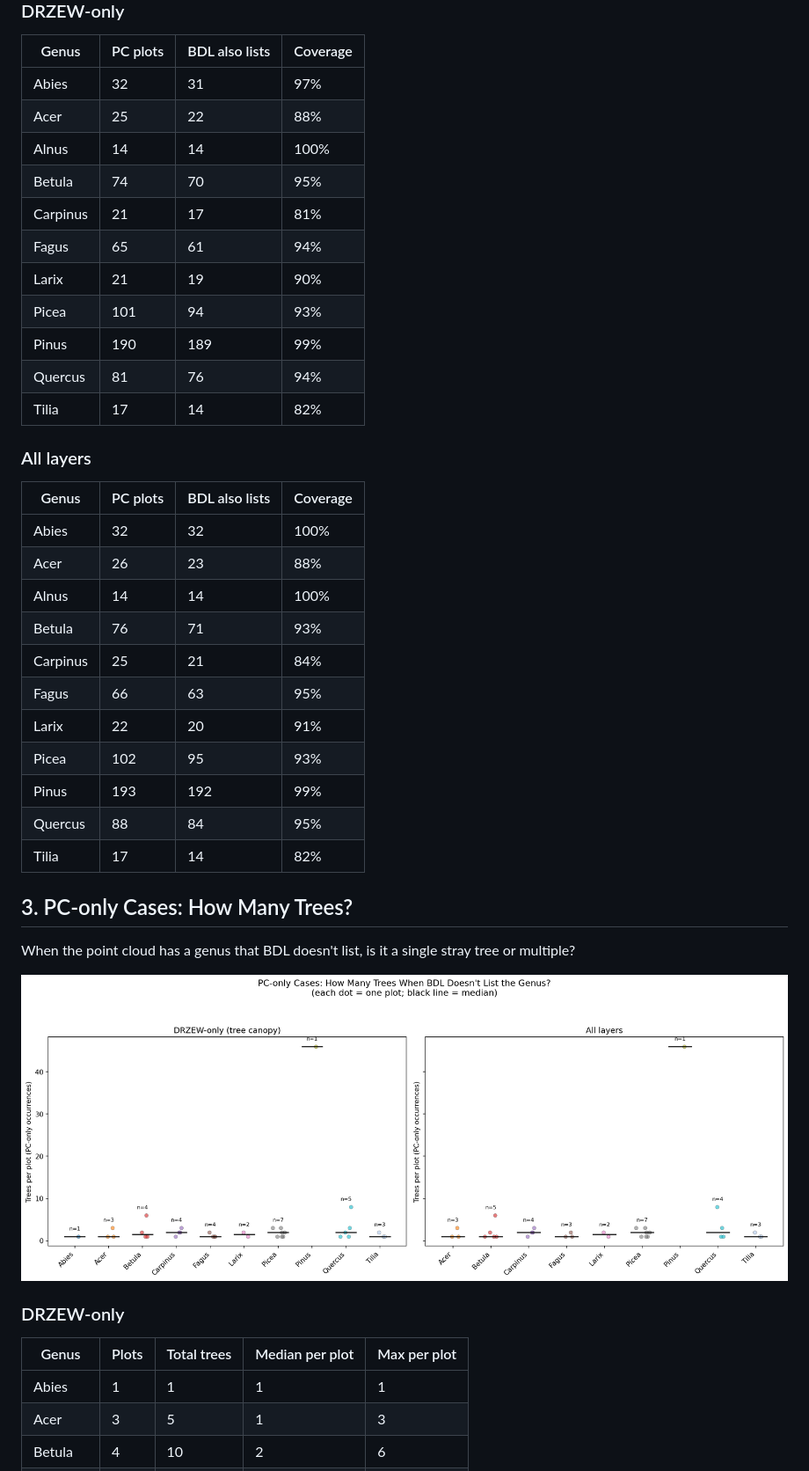
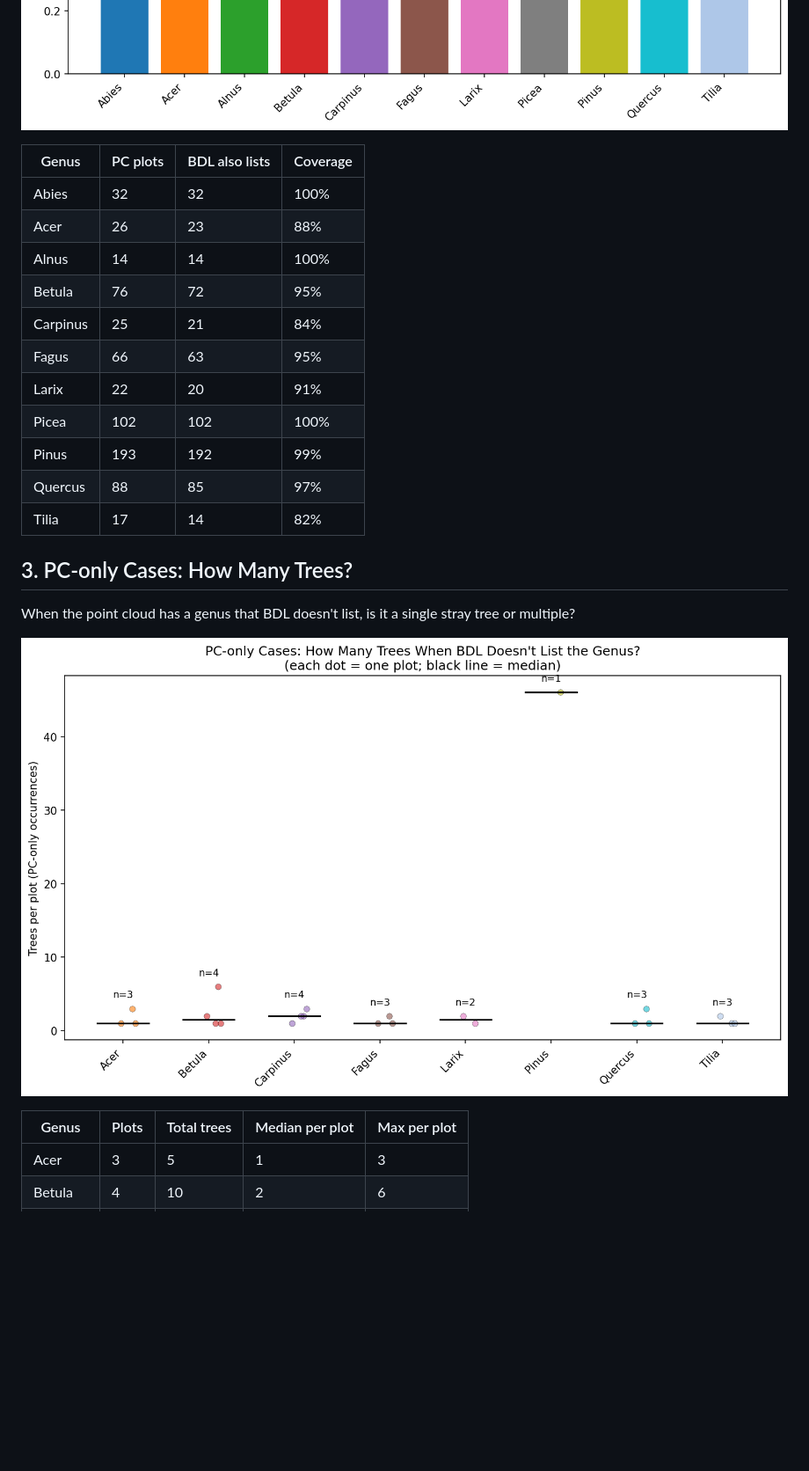
Before and after one commit to maxkulicki/context_classification_ptv3, a Markdown page: results/bdl_comparison/bdl_comparison_report.md, the part around one of its changes. Shown at 88% size. GitHub-like rendering; pictures changed too: results/bdl_comparison/bdl_coverage.png, results/bdl_comparison/pc_only_counts.png; blank space fills up the shorter version.

```diff
--- a/results/bdl_comparison/bdl_comparison_report.md
+++ b/results/bdl_comparison/bdl_comparison_report.md
@@ -53,36 +35,18 @@ For each genus, of the plots where our point cloud contains it, what fraction al
 
 ![BDL Coverage](bdl_coverage.png)
 
-### DRZEW-only
-
-| Genus | PC plots | BDL also lists | Coverage |
-|-------|----------|---------------|----------|
-| Abies | 32 | 31 | 97% |
-| Acer | 25 | 22 | 88% |
-| Alnus | 14 | 14 | 100% |
-| Betula | 74 | 70 | 95% |
-| Carpinus | 21 | 17 | 81% |
-| Fagus | 65 | 61 | 94% |
-| Larix | 21 | 19 | 90% |
-| Picea | 101 | 94 | 93% |
-| Pinus | 190 | 189 | 99% |
-| Quercus | 81 | 76 | 94% |
-| Tilia | 17 | 14 | 82% |
-
-### All layers
-
 | Genus | PC plots | BDL also lists | Coverage |
 |-------|----------|---------------|----------|
 | Abies | 32 | 32 | 100% |
 | Acer | 26 | 23 | 88% |
 | Alnus | 14 | 14 | 100% |
-| Betula | 76 | 71 | 93% |
+| Betula | 76 | 72 | 95% |
 | Carpinus | 25 | 21 | 84% |
 | Fagus | 66 | 63 | 95% |
 | Larix | 22 | 20 | 91% |
-| Picea | 102 | 95 | 93% |
+| Picea | 102 | 102 | 100% |
 | Pinus | 193 | 192 | 99% |
-| Quercus | 88 | 84 | 95% |
+| Quercus | 88 | 85 | 97% |
 | Tilia | 17 | 14 | 82% |
 
 ## 3. PC-only Cases: How Many Trees?
@@ -91,11 +55,8 @@ When the point cloud has a genus that BDL doesn't list, is it a single stray tre
 
 ![PC-only counts](pc_only_counts.png)
 
-### DRZEW-only
-
 | Genus | Plots | Total trees | Median per plot | Max per plot |
 |-------|-------|-------------|----------------|-------------|
-| Abies | 1 | 1 | 1 | 1 |
 | Acer | 3 | 5 | 1 | 3 |
 | Betula | 4 | 10 | 2 | 6 |
 | Carpinus | 4 | 8 | 2 | 3 |
```
Also changed, not shown: other parts of results/bdl_comparison/bdl_comparison_report.md (+7 -40 lines), results/bdl_comparison/presence_absence.png, 1 other file.
